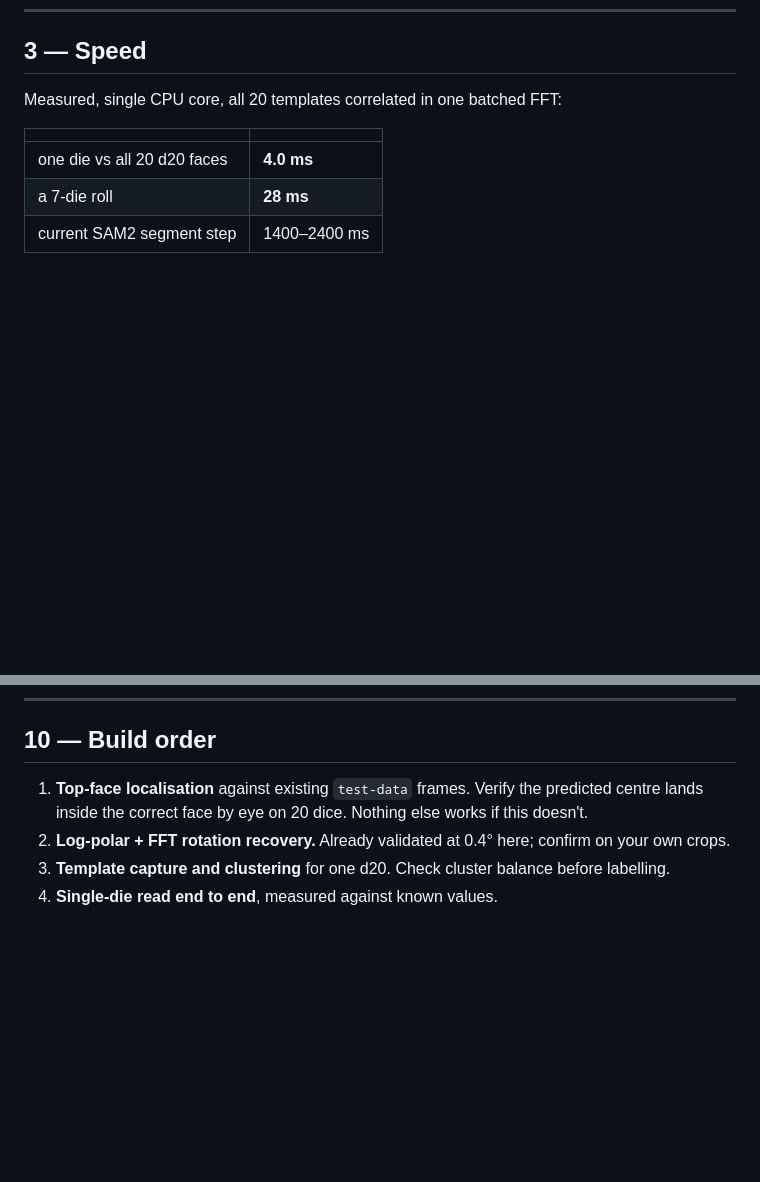
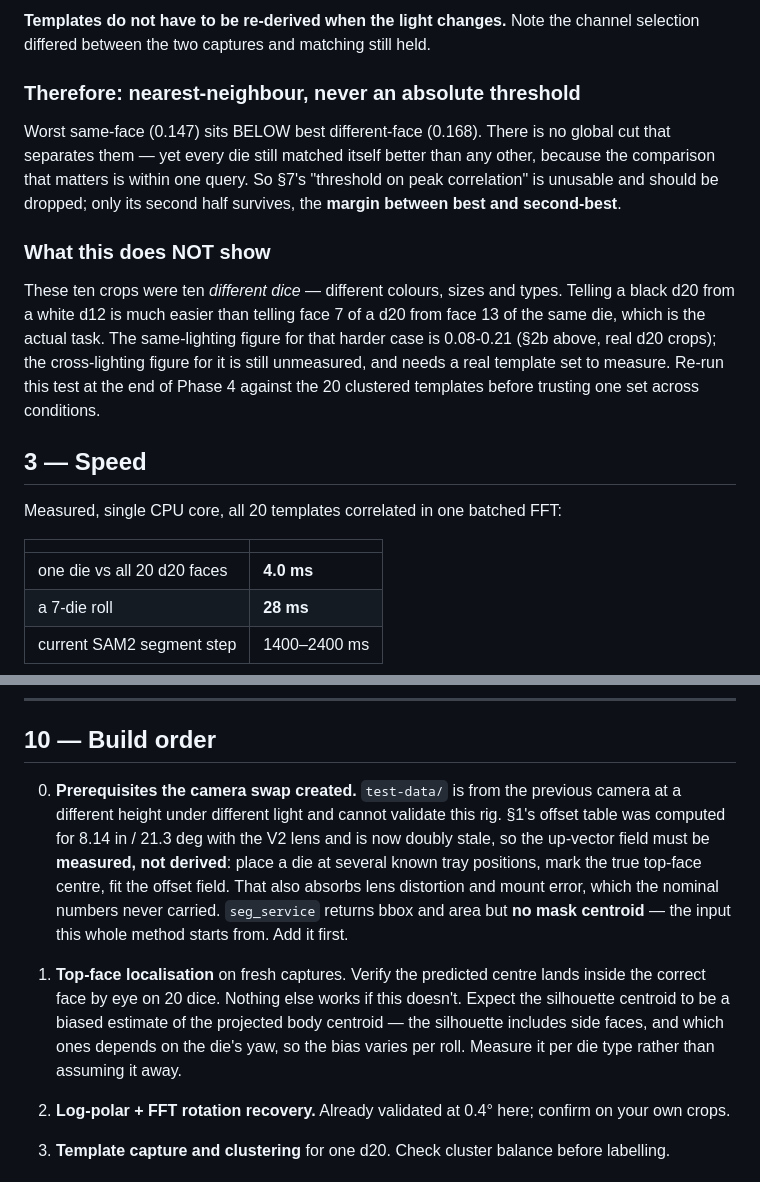
Before and after one commit to thesidius/smarttable, a Markdown page: docs/geometric-face-reading.md, 2 parts joined by grey strips. GitHub-like rendering; blank space fills up the shorter version.

```diff
--- a/docs/geometric-face-reading.md
+++ b/docs/geometric-face-reading.md
@@ -124,3 +183,23 @@ conversion weights a red channel that carries mostly noise.
+**Templates do not have to be re-derived when the light changes.** Note the
+channel selection differed between the two captures and matching still held.
+
+### Therefore: nearest-neighbour, never an absolute threshold
+
+Worst same-face (0.147) sits BELOW best different-face (0.168). There is no
+global cut that separates them — yet every die still matched itself better than
+any other, because the comparison that matters is within one query. So §7's
+"threshold on peak correlation" is unusable and should be dropped; only its
+second half survives, the **margin between best and second-best**.
+
+### What this does NOT show
+
+These ten crops were ten *different dice* — different colours, sizes and types.
+Telling a black d20 from a white d12 is much easier than telling face 7 of a
+d20 from face 13 of the same die, which is the actual task. The same-lighting
+figure for that harder case is 0.08-0.21 (§2b above, real d20 crops); the
+cross-lighting figure for it is still unmeasured, and needs a real template set
+to measure. Re-run this test at the end of Phase 4 against the 20 clustered
+templates before trusting one set across conditions.
 
 ## 3 — Speed
 
@@ -309,9 +388,22 @@ On a typical roll that removes most dice from the expensive path.
 
 ## 10 — Build order
 
-1. **Top-face localisation** against existing `test-data` frames. Verify the
-   predicted centre lands inside the correct face by eye on 20 dice. Nothing
-   else works if this doesn't.
+0. **Prerequisites the camera swap created.** `test-data/` is from the previous
+   camera at a different height under different light and cannot validate this
+   rig. §1's offset table was computed for 8.14 in / 21.3 deg with the V2 lens
+   and is now doubly stale, so the up-vector field must be **measured, not
+   derived**: place a die at several known tray positions, mark the true
+   top-face centre, fit the offset field. That also absorbs lens distortion and
+   mount error, which the nominal numbers never carried.
+   `seg_service` returns bbox and area but **no mask centroid** — the input this
+   whole method starts from. Add it first.
+
+1. **Top-face localisation** on fresh captures. Verify the predicted centre
+   lands inside the correct face by eye on 20 dice. Nothing else works if this
+   doesn't. Expect the silhouette centroid to be a biased estimate of the
+   projected body centroid — the silhouette includes side faces, and which ones
+   depends on the die's yaw, so the bias varies per roll. Measure it per die
+   type rather than assuming it away.
 2. **Log-polar + FFT rotation recovery.** Already validated at 0.4° here;
    confirm on your own crops.
 3. **Template capture and clustering** for one d20. Check cluster balance
```
Also changed, not shown: other parts of docs/geometric-face-reading.md (+59 -0 lines).
